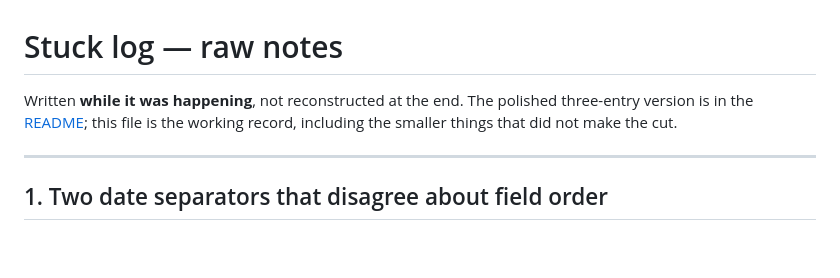
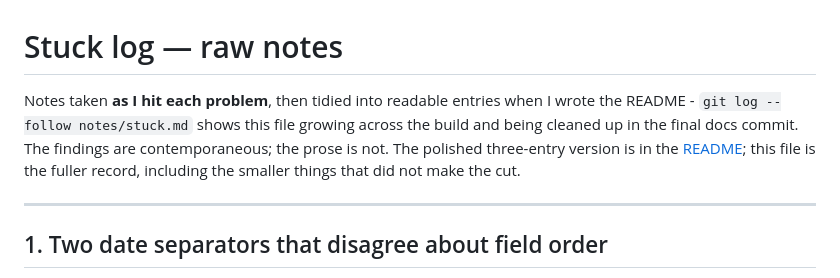
Before and after one commit to RohitMaurya139/ConsultBae-AI-Automation-Assignment, a Markdown page: notes/stuck.md, the part around the change. Rendered like a GitHub page; blank space fills up the shorter version.

Commit message:
docs: correct three numbers and soften the stuck-log provenance claim
Every one of these is reproducible in one command, and the README's argument is
that its numbers are verified - so being wrong inside that claim costs more than
the claim earns.

- SNR on the quiet-room fixture measures 31.78, not 31.9; the loud-room label is
  'fair (noisy)', not 'noisy'.
- normalize.test.js inputs are not all verbatim from the CSVs - '09000000254',
  '+91-9000000254' and '12345' are constructed edge cases. Reworded.
- The workflow has 13 connections across 11 source nodes, not 11 connections.
- notes/stuck.md claimed it was written live and not reconstructed at the end.
  `git log --follow` shows it growing across the build but being rewritten in the
  final docs commit. The findings are contemporaneous; the prose is not, and the
  file now says so.

```diff
--- a/notes/stuck.md
+++ b/notes/stuck.md
@@ -1,8 +1,11 @@
 # Stuck log — raw notes
 
-Written **while it was happening**, not reconstructed at the end. The polished
-three-entry version is in the [README](../README.md#stuck-log); this file is the
-working record, including the smaller things that did not make the cut.
+Notes taken **as I hit each problem**, then tidied into readable entries when I wrote
+the README - `git log --follow notes/stuck.md` shows this file growing across the build
+and being cleaned up in the final docs commit. The findings are contemporaneous; the
+prose is not. The polished three-entry version is in the
+[README](../README.md#stuck-log); this file is the fuller record, including the smaller
+things that did not make the cut.
 
 ---
 
```
Also changed, not shown: README.md (+2 -2 lines), n8n/README.md (+1 -1 lines).
